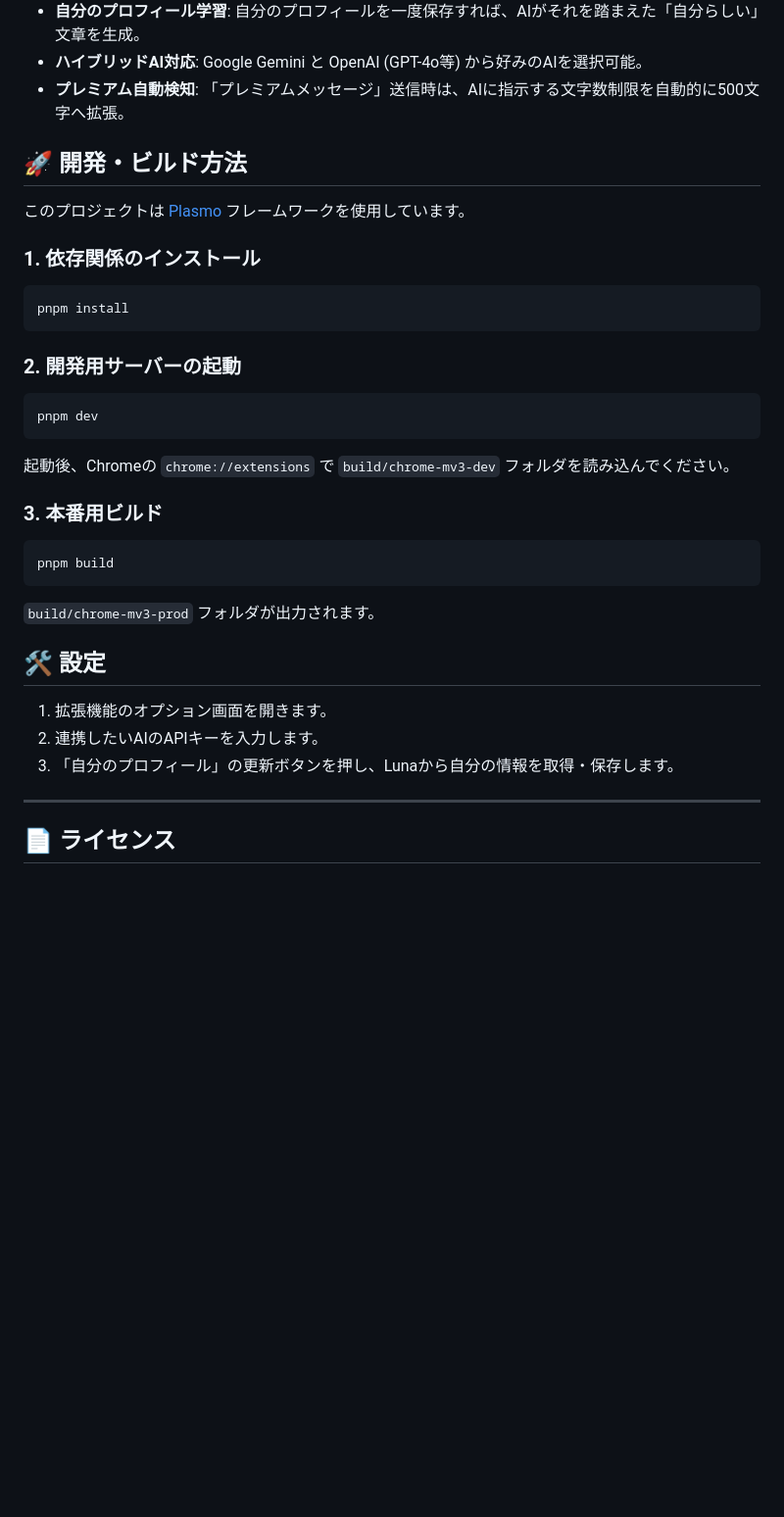
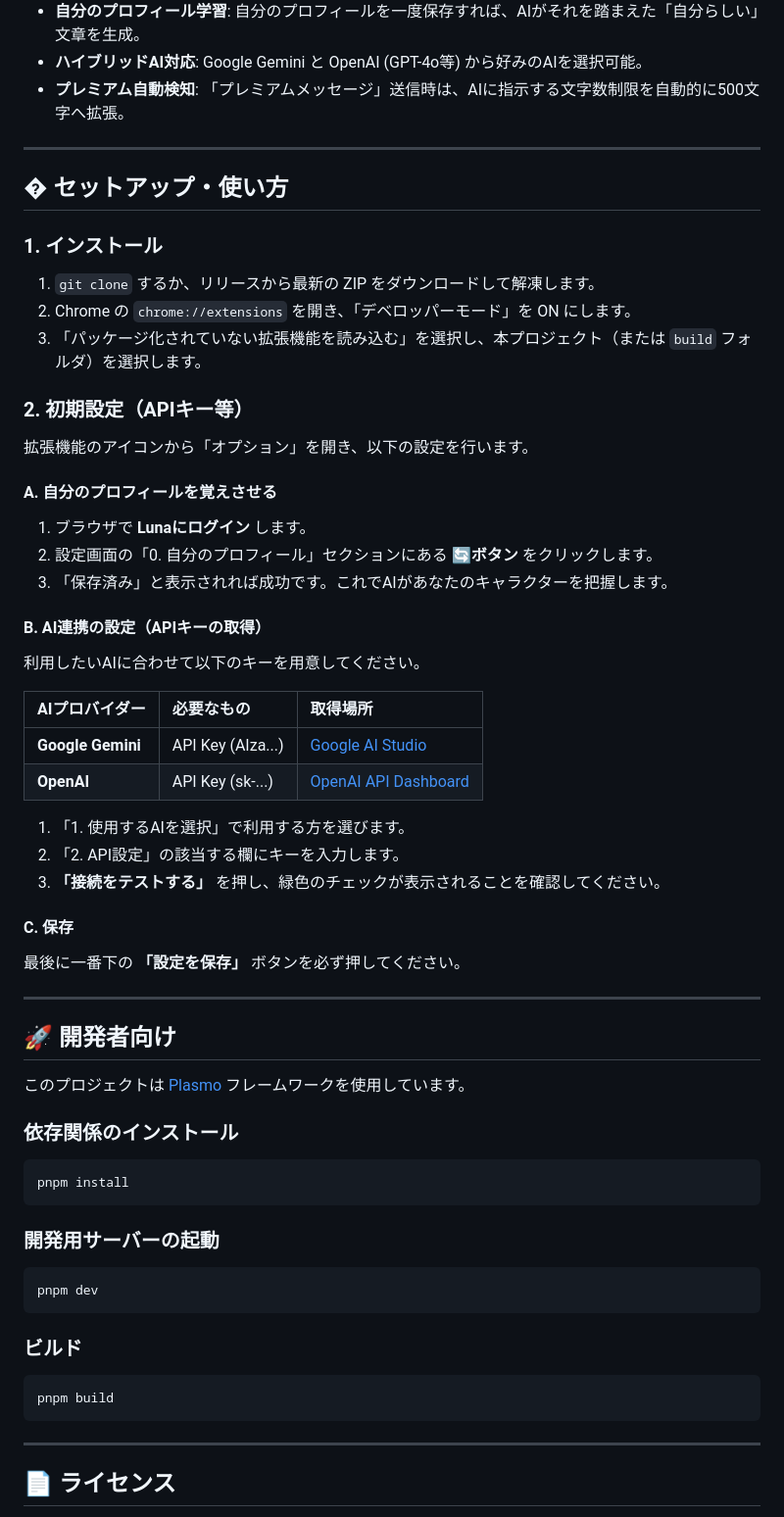
Before and after one commit to penguinwokrs/LunaGen, a Markdown page: README.md, the part around one of its changes. Shown at 98% size. Drawn GitHub-style; blank space fills up the shorter version.

````diff
--- a/README.md
+++ b/README.md
@@ -10,32 +26,58 @@
 - **ハイブリッドAI対応**: Google Gemini と OpenAI (GPT-4o等) から好みのAIを選択可能。
 - **プレミアム自動検知**: 「プレミアムメッセージ」送信時は、AIに指示する文字数制限を自動的に500文字へ拡張。
 
-## 🚀 開発・ビルド方法
+---
+
+## � セットアップ・使い方
+
+### 1. インストール
+1. `git clone` するか、リリースから最新の ZIP をダウンロードして解凍します。
+2. Chrome の `chrome://extensions` を開き、「デベロッパーモード」を ON にします。
+3. 「パッケージ化されていない拡張機能を読み込む」を選択し、本プロジェクト（または `build` フォルダ）を選択します。
+
+### 2. 初期設定（APIキー等）
+拡張機能のアイコンから「オプション」を開き、以下の設定を行います。
+
+#### **A. 自分のプロフィールを覚えさせる**
+1. ブラウザで **Lunaにログイン** します。
+2. 設定画面の「0. 自分のプロフィール」セクションにある **🔄ボタン** をクリックします。
+3. 「保存済み」と表示されれば成功です。これでAIがあなたのキャラクターを把握します。
+
+#### **B. AI連携の設定（APIキーの取得）**
+利用したいAIに合わせて以下のキーを用意してください。
+
+| AIプロバイダー | 必要なもの | 取得場所 |
+| :--- | :--- | :--- |
+| **Google Gemini** | API Key (AIza...) | [Google AI Studio](https://aistudio.google.com/app/apikey) |
+| **OpenAI** | API Key (sk-...) | [OpenAI API Dashboard](https://platform.openai.com/api-keys) |
+
+1. 「1. 使用するAIを選択」で利用する方を選びます。
+2. 「2. API設定」の該当する欄にキーを入力します。
+3. **「接続をテストする」** を押し、緑色のチェックが表示されることを確認してください。
+
+#### **C. 保存**
+最後に一番下の **「設定を保存」** ボタンを必ず押してください。
+
+---
+
+## 🚀 開発者向け
 
 このプロジェクトは [Plasmo](https://www.plasmo.com/) フレームワークを使用しています。
 
-### 1. 依存関係のインストール
+### 依存関係のインストール
 ```bash
 pnpm install
 ```
 
-### 2. 開発用サーバーの起動
+### 開発用サーバーの起動
 ```bash
 pnpm dev
 ```
-起動後、Chromeの `chrome://extensions` で `build/chrome-mv3-dev` フォルダを読み込んでください。
 
-### 3. 本番用ビルド
+### ビルド
 ```bash
 pnpm build
 ```
-`build/chrome-mv3-prod` フォルダが出力されます。
-
-## 🛠 設定
-
-1. 拡張機能のオプション画面を開きます。
-2. 連携したいAIのAPIキーを入力します。
-3. 「自分のプロフィール」の更新ボタンを押し、Lunaから自分の情報を取得・保存します。
 
 ---
 
````
Also changed, not shown: other parts of README.md (+18 -2 lines), assets/lunagen_message_button_mockup_1768337670433.png (added), assets/lunagen_options_mockup_1768337637705.png (added).
